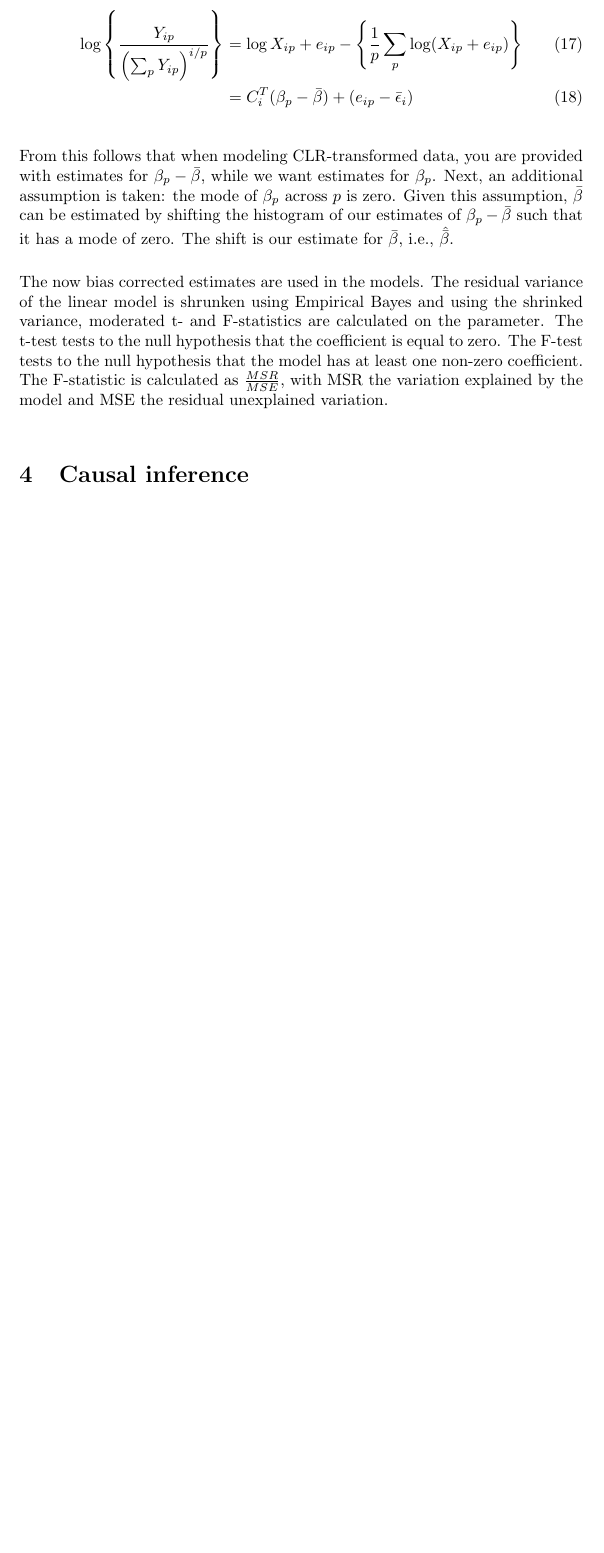
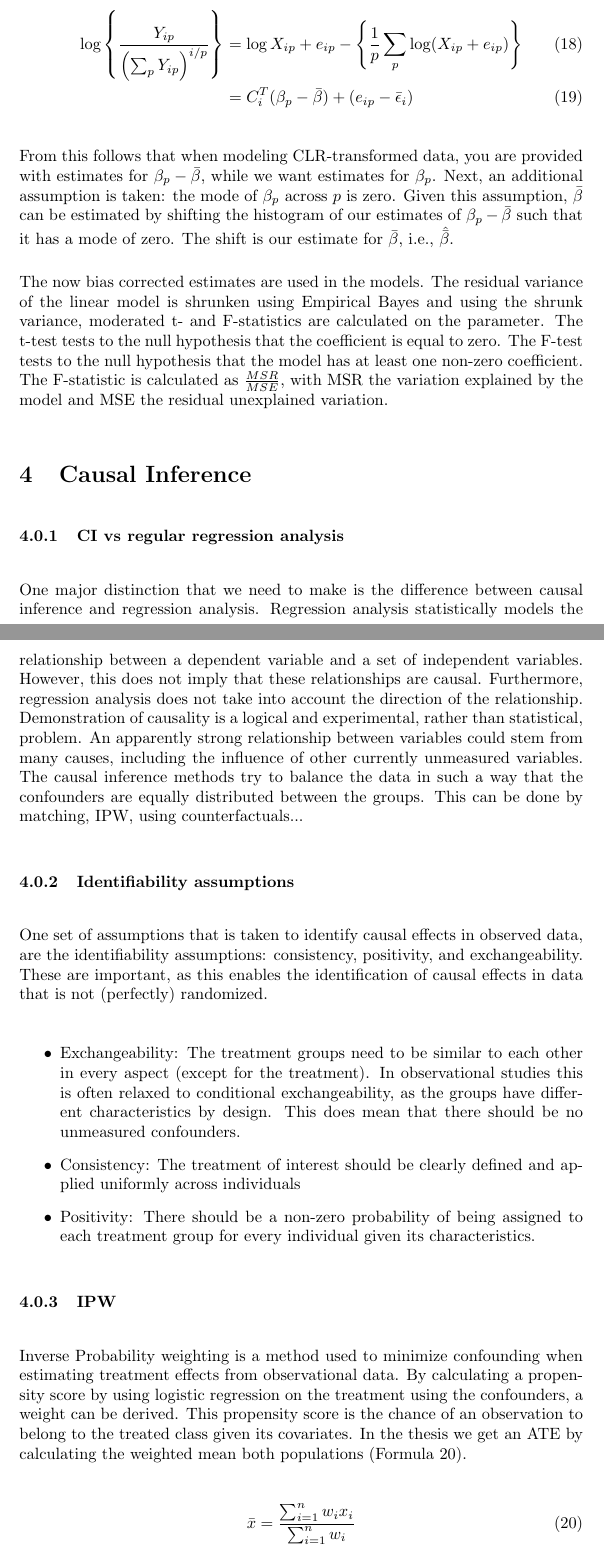
Before and after one commit to RobbeDufoort/thesis_defence_summary, a LaTeX document (theory_defence.tex, which reads files/Causal_inference.tex, files/voomCLR.tex): part of page 10 of 11 before the commit and two parts of pages 10 and 11 of 13 after it, the two joined at a grey line, cut so that both start at the same text, the shorter picture padded with empty space. Compiled offline with pdfLaTeX.

Commit message:
final push

```diff
--- /dev/null
+++ b/files/Causal_inference.tex
@@ -0,0 +1,36 @@
+\section{Causal Inference}
+\subsubsection{CI vs regular regression analysis}
+
+One major distinction that we need to make is the difference between causal inference and regression analysis.
+Regression analysis statistically models the relationship between a dependent variable and a set of independent variables.
+However, this does not imply that these relationships are causal.
+Furthermore, regression analysis does not take into account the direction of the relationship.
+Demonstration of causality is a logical and experimental, rather than statistical, problem.
+An apparently strong relationship between variables could stem from many causes, including the influence of other currently unmeasured variables.
+The causal inference methods try to balance the data in such a way that the confounders are equally distributed between the groups.
+This can be done by matching, IPW, using counterfactuals...
+
+\subsubsection{Identifiability assumptions}
+
+One set of assumptions that is taken to identify causal effects in observed data, are the identifiability assumptions: consistency, positivity, and exchangeability.
+These are important, as this enables the identification of causal effects in data that is not (perfectly) randomized.
+
+\begin{itemize}
+    \item Exchangeability: The treatment groups need to be similar to each other in every aspect (except for the treatment).
+    In observational studies this is often relaxed to conditional exchangeability, as the groups have different characteristics by design.
+    This does mean that there should be no unmeasured confounders.
+    \item Consistency: The treatment of interest should be clearly defined and applied uniformly across individuals
+    \item Positivity: There should be a non-zero probability of being assigned to each treatment group for every individual given its characteristics.
+\end{itemize}
+
+\subsubsection{IPW}
+
+Inverse Probability weighting is a method used to minimize confounding when estimating treatment effects from observational data.
+By calculating a propensity score by using logistic regression on the treatment using the confounders, a weight can be derived.
+This propensity score is the chance of an observation to belong to the treated class given its covariates.
+In the thesis we get an ATE by calculating the weighted mean both populations (Formula \ref{formula:IPW}).
+
+\begin{equation}
+    \bar{x} = \frac{\sum_{i=1}^{n} w_i x_i}{\sum_{i=1}^{n} w_i}
+    \label{formula:IPW}
+\end{equation}
--- a/files/voomCLR.tex
+++ b/files/voomCLR.tex
@@ -28,7 +28,7 @@ Given this assumption, $\bar{\beta}$ can be estimated by shifting the histogram
 The shift is our estimate for $\bar{\beta}$, i.e., $\hat{\bar{\beta}}$.
 
 The now bias corrected estimates are used in the models.
-The residual variance of the linear model is shrunken using Empirical Bayes and using the shrinked variance, moderated t- and F-statistics are calculated on the parameter.
+The residual variance of the linear model is shrunken using Empirical Bayes and using the shrunk variance, moderated t- and F-statistics are calculated on the parameter.
 The t-test tests to the null hypothesis that the coefficient is equal to zero.
 The F-test tests to the null hypothesis that the model has at least one non-zero coefficient.
 The F-statistic is calculated as $\frac{MSR}{MSE}$, with MSR the variation explained by the model and MSE the residual unexplained variation.
--- a/theory_defence.tex
+++ b/theory_defence.tex
@@ -19,10 +19,12 @@
     % Sections
     \input{files/linear_regression.tex}
     \input{files/compositional_data.tex}
+
     \section{VoomCLR}
         \input{files/limma.tex}
         \input{files/voomCLR.tex}
-    \section{Causal inference}
+
+    \input{files/Causal_inference.tex}
 
     % Terms
     \newpage
```
Also changed, not shown: files/limma.tex (+5 -3 lines), files/linear_regression.tex (+19 -4 lines), files/terms.tex (+1 -0 lines), theory_defence.pdf, files/Causal_inference.tex (27 more changed lines), files/voomCLR.tex (4 more changed lines), 4 other files.
